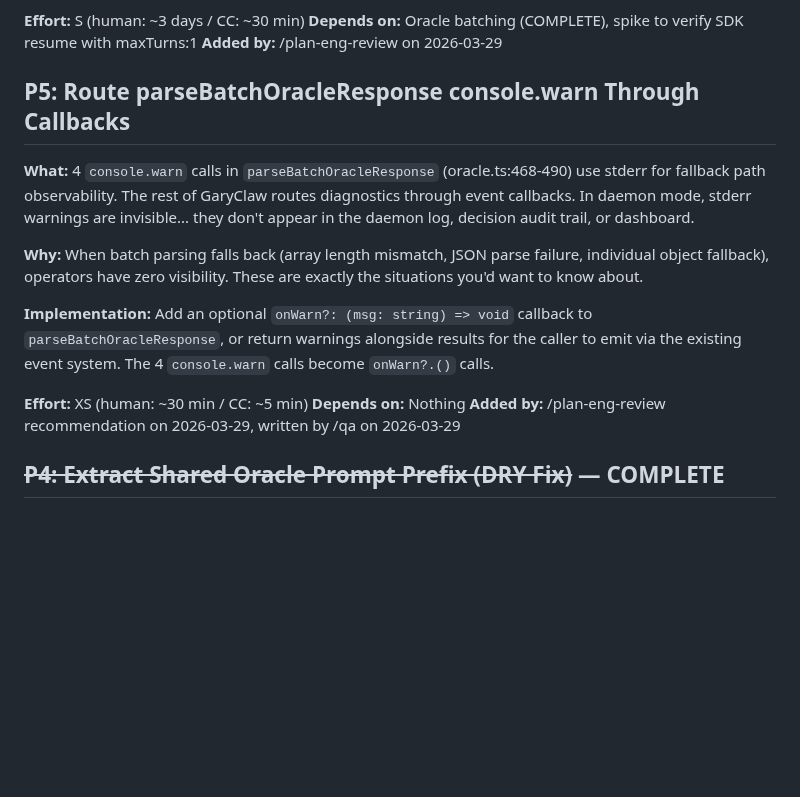
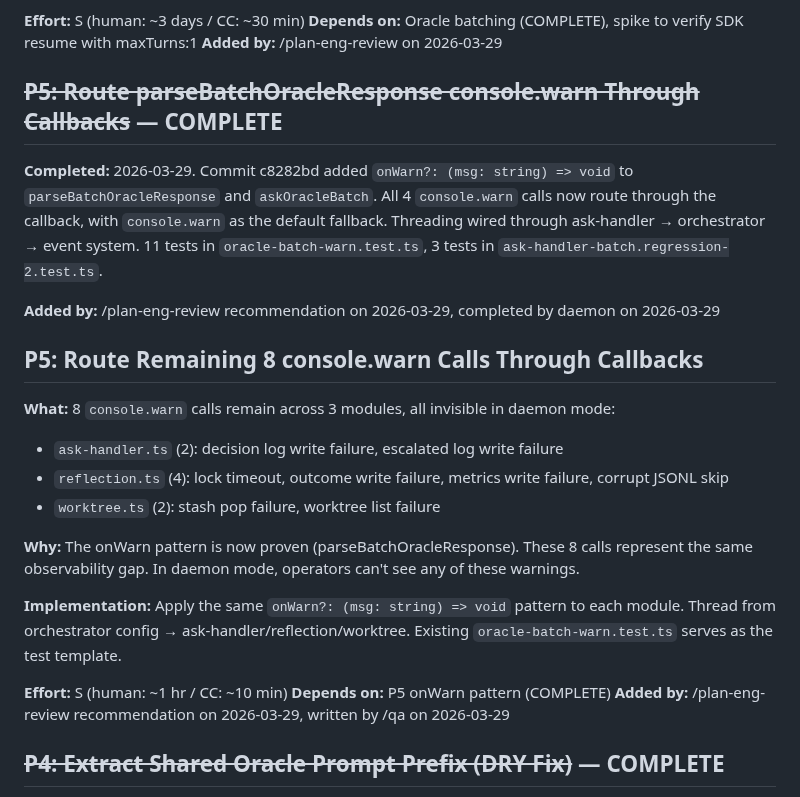
Before and after one commit to 0raclide/GaryClaw, a Markdown page: TODOS.md, the part around one of its changes. Drawn GitHub-style; blank space fills up the shorter version.

```diff
--- a/TODOS.md
+++ b/TODOS.md
@@ -438,16 +397,25 @@ Shipped in 5 commits on `garyclaw/overnight-3`: retry logic in `job-runner.ts` (
 **Depends on:** Oracle batching (COMPLETE), spike to verify SDK resume with maxTurns:1
 **Added by:** /plan-eng-review on 2026-03-29
 
-## P5: Route parseBatchOracleResponse console.warn Through Callbacks
+## ~~P5: Route parseBatchOracleResponse console.warn Through Callbacks~~ — COMPLETE
 
-**What:** 4 `console.warn` calls in `parseBatchOracleResponse` (oracle.ts:468-490) use stderr for fallback path observability. The rest of GaryClaw routes diagnostics through event callbacks. In daemon mode, stderr warnings are invisible... they don't appear in the daemon log, decision audit trail, or dashboard.
+**Completed:** 2026-03-29. Commit c8282bd added `onWarn?: (msg: string) => void` to `parseBatchOracleResponse` and `askOracleBatch`. All 4 `console.warn` calls now route through the callback, with `console.warn` as the default fallback. Threading wired through ask-handler → orchestrator → event system. 11 tests in `oracle-batch-warn.test.ts`, 3 tests in `ask-handler-batch.regression-2.test.ts`.
 
-**Why:** When batch parsing falls back (array length mismatch, JSON parse failure, individual object fallback), operators have zero visibility. These are exactly the situations you'd want to know about.
+**Added by:** /plan-eng-review recommendation on 2026-03-29, completed by daemon on 2026-03-29
 
-**Implementation:** Add an optional `onWarn?: (msg: string) => void` callback to `parseBatchOracleResponse`, or return warnings alongside results for the caller to emit via the existing event system. The 4 `console.warn` calls become `onWarn?.()` calls.
+## P5: Route Remaining 8 console.warn Calls Through Callbacks
 
-**Effort:** XS (human: ~30 min / CC: ~5 min)
-**Depends on:** Nothing
+**What:** 8 `console.warn` calls remain across 3 modules, all invisible in daemon mode:
+- `ask-handler.ts` (2): decision log write failure, escalated log write failure
+- `reflection.ts` (4): lock timeout, outcome write failure, metrics write failure, corrupt JSONL skip
+- `worktree.ts` (2): stash pop failure, worktree list failure
+
+**Why:** The onWarn pattern is now proven (parseBatchOracleResponse). These 8 calls represent the same observability gap. In daemon mode, operators can't see any of these warnings.
+
+**Implementation:** Apply the same `onWarn?: (msg: string) => void` pattern to each module. Thread from orchestrator config → ask-handler/reflection/worktree. Existing `oracle-batch-warn.test.ts` serves as the test template.
+
+**Effort:** S (human: ~1 hr / CC: ~10 min)
+**Depends on:** P5 onWarn pattern (COMPLETE)
 **Added by:** /plan-eng-review recommendation on 2026-03-29, written by /qa on 2026-03-29
 
 ## ~~P4: Extract Shared Oracle Prompt Prefix (DRY Fix)~~ — COMPLETE
```
Also changed, not shown: other parts of TODOS.md (+32 -73 lines).
